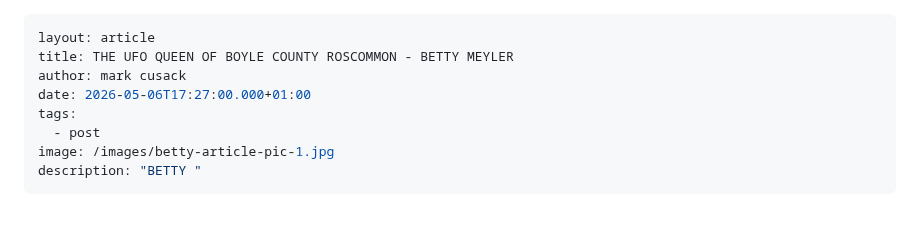
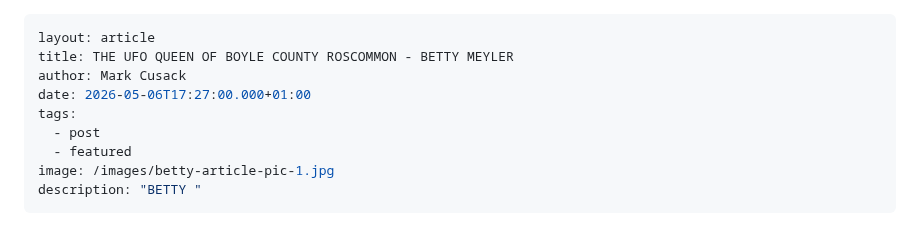
Before and after one commit to limericksaucer123/LMFAO-061, a Markdown page: src/blog/2026-05-06-the-ufo-queen-of-boyle-county-roscommon-betty-meyler.md, the part around the change. GitHub-like rendering.

Commit message:
Update Blog “2026-05-06-the-ufo-queen-of-boyle-county-roscommon-betty-meyler”

```diff
--- a/src/blog/2026-05-06-the-ufo-queen-of-boyle-county-roscommon-betty-meyler.md
+++ b/src/blog/2026-05-06-the-ufo-queen-of-boyle-county-roscommon-betty-meyler.md
@@ -1,10 +1,11 @@
 ---
 layout: article
 title: THE UFO QUEEN OF BOYLE COUNTY ROSCOMMON - BETTY MEYLER
-author: mark cusack
+author: Mark Cusack
 date: 2026-05-06T17:27:00.000+01:00
 tags:
   - post
+  - featured
 image: /images/betty-article-pic-1.jpg
 description: "BETTY "
 ---
```
